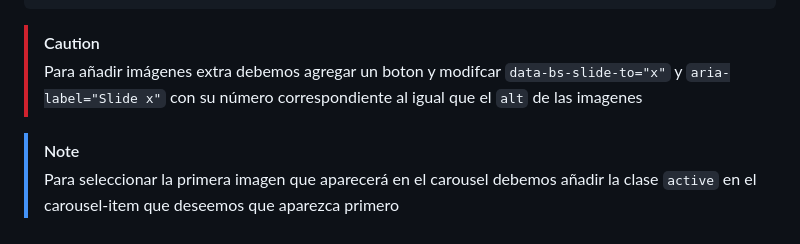
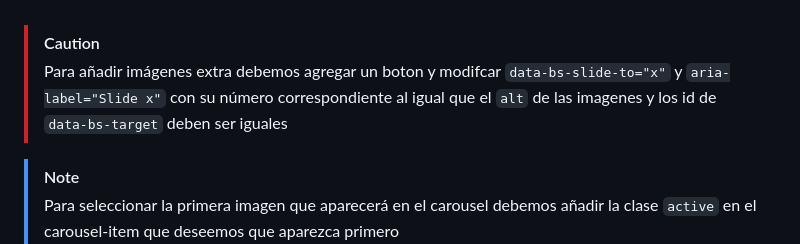
Before and after one commit to xddaso/proyecto-flask-rss, a Markdown page: README.md, the part around one of its changes. Rendered like a GitHub page.

```diff
--- a/README.md
+++ b/README.md
@@ -389,5 +392,6 @@ Para el carousel es importante destacar lo siguiente:
 > [!CAUTION]
-> Para añadir imágenes extra debemos agregar un boton y modifcar `data-bs-slide-to="x"` y `aria-label="Slide x"` con su número correspondiente al igual que el `alt` de las imagenes
+> Para añadir imágenes extra debemos agregar un boton y modifcar `data-bs-slide-to="x"` y `aria-label="Slide x"` con su número correspondiente al igual que el `alt` de las imagenes y los id de `data-bs-target` deben ser iguales
+
 
 > [!NOTE]
 > Para seleccionar la primera imagen que aparecerá en el carousel debemos añadir la clase `active` en el carousel-item que deseemos que aparezca primero
```
Also changed, not shown: other parts of README.md (+3 -0 lines).
